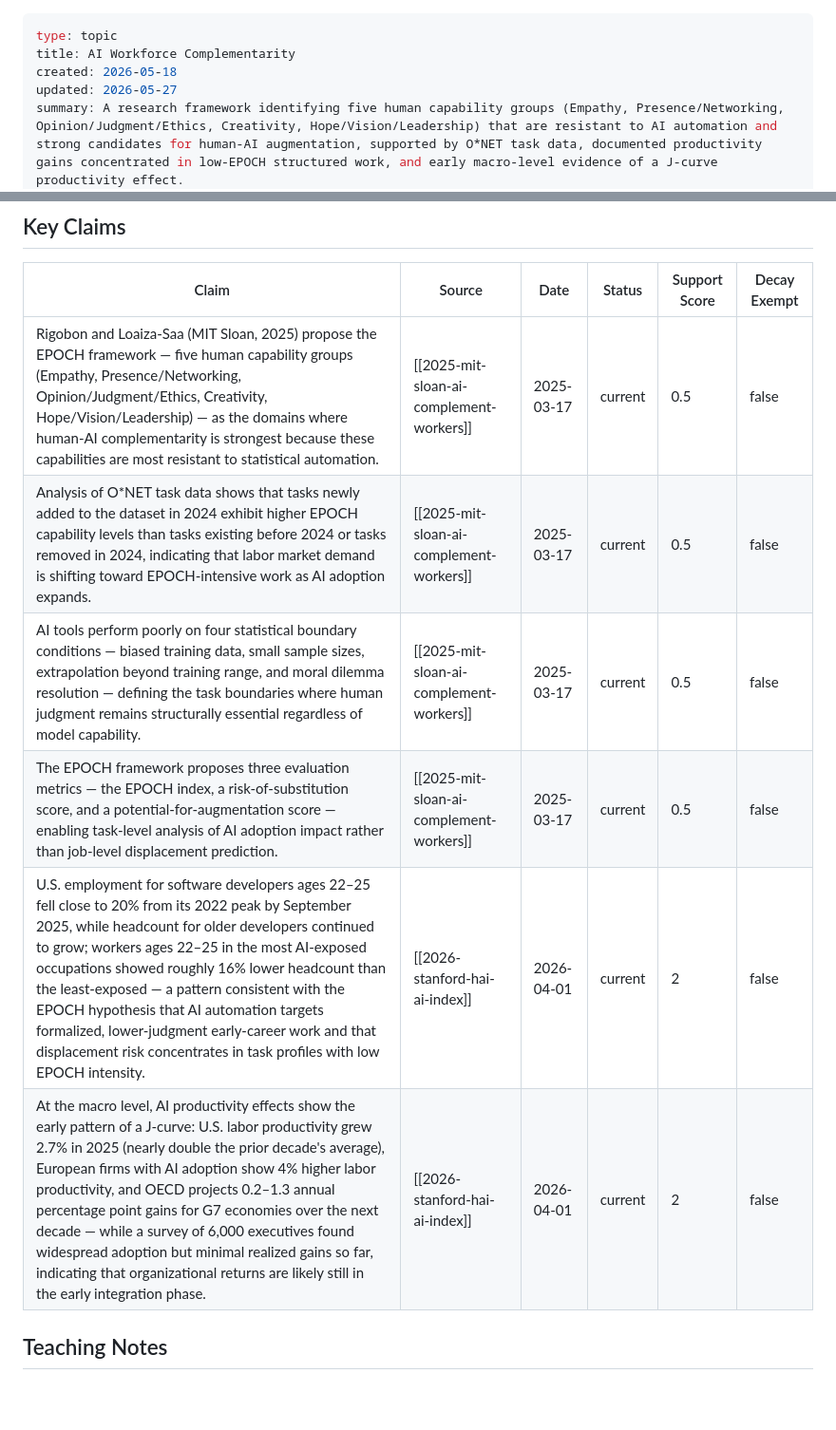
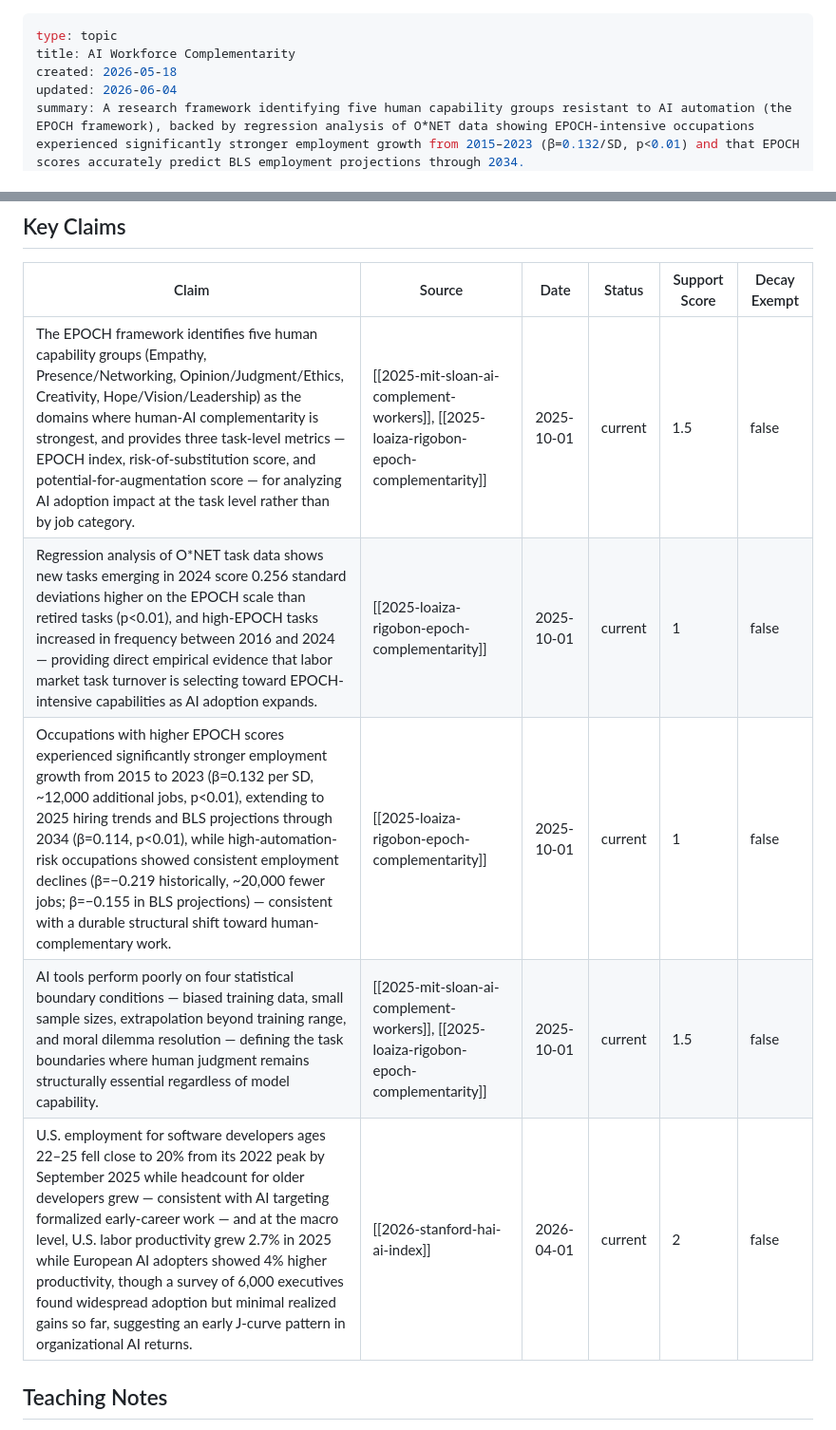
Before and after one commit to FractalK/ai-auto-wiki, a Markdown page: topics/ai-workforce-complementarity.md, 2 parts joined by grey strips. Shown at 95% size. Rendered like a GitHub page; blank space fills up the shorter version.

```diff
--- a/topics/ai-workforce-complementarity.md
+++ b/topics/ai-workforce-complementarity.md
@@ -2,6 +2,6 @@
 type: topic
 title: AI Workforce Complementarity
 created: 2026-05-18
-updated: 2026-05-27
-summary: A research framework identifying five human capability groups (Empathy, Presence/Networking, Opinion/Judgment/Ethics, Creativity, Hope/Vision/Leadership) that are resistant to AI automation and strong candidates for human-AI augmentation, supported by O*NET task data, documented productivity gains concentrated in low-EPOCH structured work, and early macro-level evidence of a J-curve productivity effect.
+updated: 2026-06-04
+summary: A research framework identifying five human capability groups resistant to AI automation (the EPOCH framework), backed by regression analysis of O*NET data showing EPOCH-intensive occupations experienced significantly stronger employment growth from 2015–2023 (β=0.132/SD, p<0.01) and that EPOCH scores accurately predict BLS employment projections through 2034.
 status: developing
@@ -95,12 +97,11 @@ At the macro level, U.S. productivity growth reached 2.7% in 2025 — nearly dou
 
 | Claim | Source | Date | Status | Support Score | Decay Exempt |
 |---|---|---|---|---|---|
-| Rigobon and Loaiza-Saa (MIT Sloan, 2025) propose the EPOCH framework — five human capability groups (Empathy, Presence/Networking, Opinion/Judgment/Ethics, Creativity, Hope/Vision/Leadership) — as the domains where human-AI complementarity is strongest because these capabilities are most resistant to statistical automation. | [[2025-mit-sloan-ai-complement-workers]] | 2025-03-17 | current | 0.5 | false |
-| Analysis of O*NET task data shows that tasks newly added to the dataset in 2024 exhibit higher EPOCH capability levels than tasks existing before 2024 or tasks removed in 2024, indicating that labor market demand is shifting toward EPOCH-intensive work as AI adoption expands. | [[2025-mit-sloan-ai-complement-workers]] | 2025-03-17 | current | 0.5 | false |
-| AI tools perform poorly on four statistical boundary conditions — biased training data, small sample sizes, extrapolation beyond training range, and moral dilemma resolution — defining the task boundaries where human judgment remains structurally essential regardless of model capability. | [[2025-mit-sloan-ai-complement-workers]] | 2025-03-17 | current | 0.5 | false |
-| The EPOCH framework proposes three evaluation metrics — the EPOCH index, a risk-of-substitution score, and a potential-for-augmentation score — enabling task-level analysis of AI adoption impact rather than job-level displacement prediction. | [[2025-mit-sloan-ai-complement-workers]] | 2025-03-17 | current | 0.5 | false |
-| U.S. employment for software developers ages 22–25 fell close to 20% from its 2022 peak by September 2025, while headcount for older developers continued to grow; workers ages 22–25 in the most AI-exposed occupations showed roughly 16% lower headcount than the least-exposed — a pattern consistent with the EPOCH hypothesis that AI automation targets formalized, lower-judgment early-career work and that displacement risk concentrates in task profiles with low EPOCH intensity. | [[2026-stanford-hai-ai-index]] | 2026-04-01 | current | 2 | false |
-| At the macro level, AI productivity effects show the early pattern of a J-curve: U.S. labor productivity grew 2.7% in 2025 (nearly double the prior decade's average), European firms with AI adoption show 4% higher labor productivity, and OECD projects 0.2–1.3 annual percentage point gains for G7 economies over the next decade — while a survey of 6,000 executives found widespread adoption but minimal realized gains so far, indicating that organizational returns are likely still in the early integration phase. | [[2026-stanford-hai-ai-index]] | 2026-04-01 | current | 2 | false |
+| The EPOCH framework identifies five human capability groups (Empathy, Presence/Networking, Opinion/Judgment/Ethics, Creativity, Hope/Vision/Leadership) as the domains where human-AI complementarity is strongest, and provides three task-level metrics — EPOCH index, risk-of-substitution score, and potential-for-augmentation score — for analyzing AI adoption impact at the task level rather than by job category. | [[2025-mit-sloan-ai-complement-workers]], [[2025-loaiza-rigobon-epoch-complementarity]] | 2025-10-01 | current | 1.5 | false |
+| Regression analysis of O*NET task data shows new tasks emerging in 2024 score 0.256 standard deviations higher on the EPOCH scale than retired tasks (p<0.01), and high-EPOCH tasks increased in frequency between 2016 and 2024 — providing direct empirical evidence that labor market task turnover is selecting toward EPOCH-intensive capabilities as AI adoption expands. | [[2025-loaiza-rigobon-epoch-complementarity]] | 2025-10-01 | current | 1 | false |
+| Occupations with higher EPOCH scores experienced significantly stronger employment growth from 2015 to 2023 (β=0.132 per SD, ~12,000 additional jobs, p<0.01), extending to 2025 hiring trends and BLS projections through 2034 (β=0.114, p<0.01), while high-automation-risk occupations showed consistent employment declines (β=−0.219 historically, ~20,000 fewer jobs; β=−0.155 in BLS projections) — consistent with a durable structural shift toward human-complementary work. | [[2025-loaiza-rigobon-epoch-complementarity]] | 2025-10-01 | current | 1 | false |
+| AI tools perform poorly on four statistical boundary conditions — biased training data, small sample sizes, extrapolation beyond training range, and moral dilemma resolution — defining the task boundaries where human judgment remains structurally essential regardless of model capability. | [[2025-mit-sloan-ai-complement-workers]], [[2025-loaiza-rigobon-epoch-complementarity]] | 2025-10-01 | current | 1.5 | false |
+| U.S. employment for software developers ages 22–25 fell close to 20% from its 2022 peak by September 2025 while headcount for older developers grew — consistent with AI targeting formalized early-career work — and at the macro level, U.S. labor productivity grew 2.7% in 2025 while European AI adopters showed 4% higher productivity, though a survey of 6,000 executives found widespread adoption but minimal realized gains so far, suggesting an early J-curve pattern in organizational AI returns. | [[2026-stanford-hai-ai-index]] | 2026-04-01 | current | 2 | false |
 
 ## Teaching Notes
 
```
Also changed, not shown: other parts of topics/ai-workforce-complementarity.md (+4 -2 lines), sources/2025-loaiza-rigobon-epoch-complementarity.md (added, +21 -0 lines).
